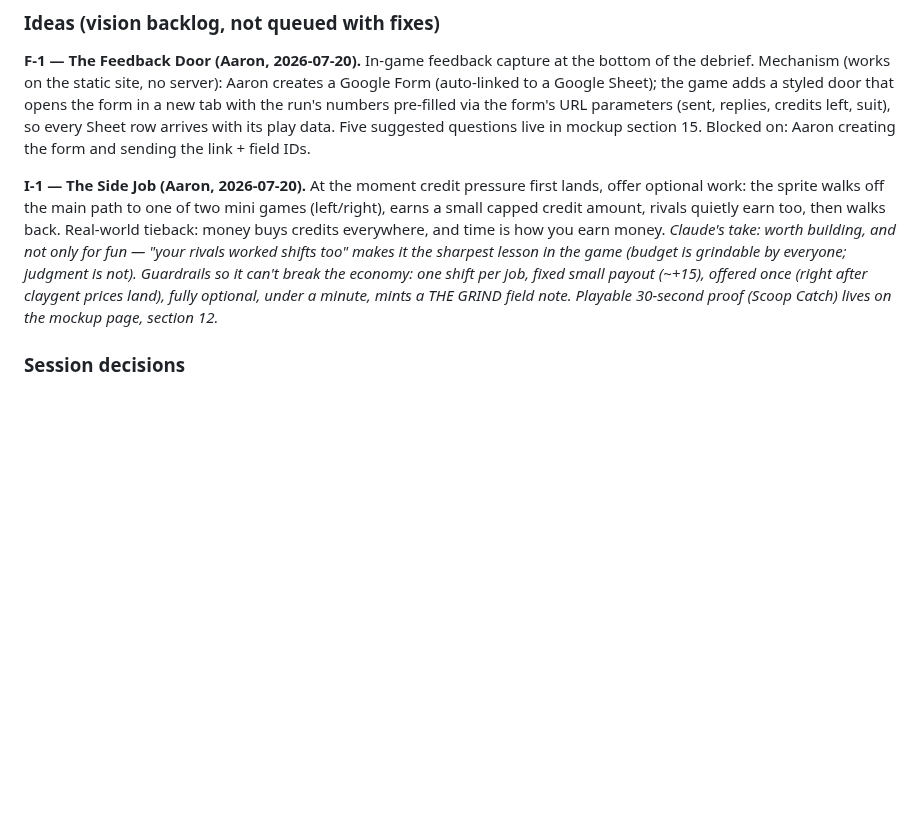
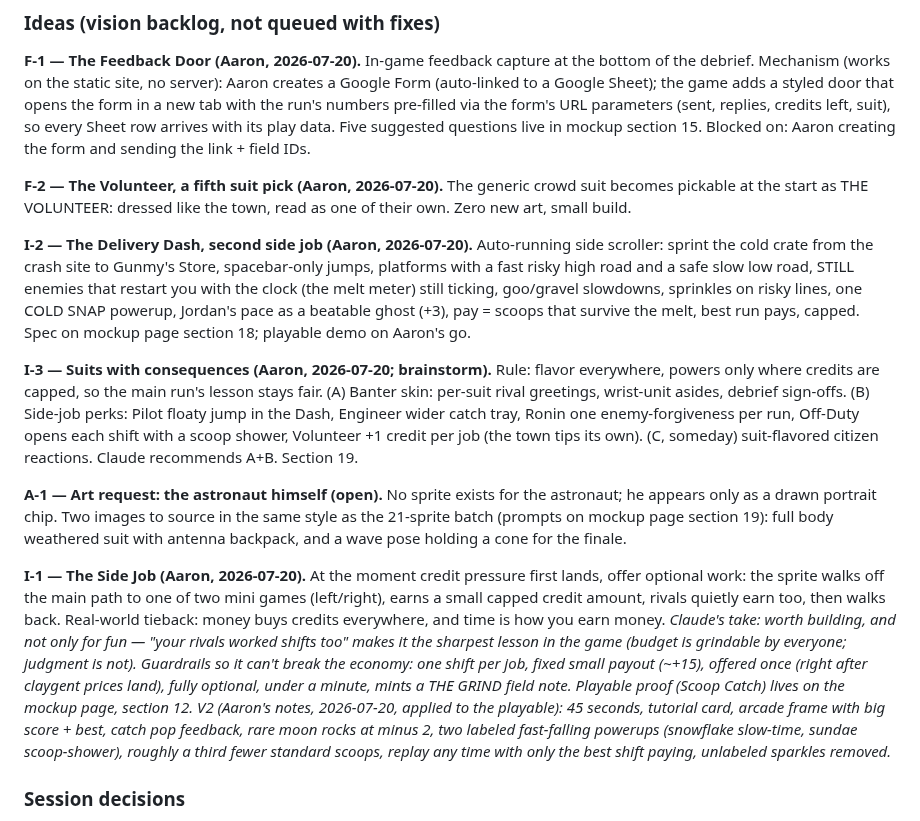
Before and after one commit to aselkridge/aarons-portfolio, a Markdown page: docs/PLAYTESTS.md, the part around the change. Drawn GitHub-style; blank space fills up the shorter version.

Commit message:
docs: PLAYTESTS.md logs Scoop Catch v2 spec, Delivery Dash (I-2), suit impacts (I-3), Volunteer pick (F-2), astronaut art request (A-1)
Co-Authored-By: Claude Fable 5 <noreply@anthropic.com>
Claude-Session: https://claude.ai/code/session_01YQUMkFS4pGFQis3EqCKCBT

```diff
--- a/docs/PLAYTESTS.md
+++ b/docs/PLAYTESTS.md
@@ -320,6 +320,34 @@ credits left, suit), so every Sheet row arrives with its play data.
 Five suggested questions live in mockup section 15. Blocked on: Aaron
 creating the form and sending the link + field IDs.
 
+**F-2 — The Volunteer, a fifth suit pick (Aaron, 2026-07-20).** The
+generic crowd suit becomes pickable at the start as THE VOLUNTEER: dressed
+like the town, read as one of their own. Zero new art, small build.
+
+**I-2 — The Delivery Dash, second side job (Aaron, 2026-07-20).**
+Auto-running side scroller: sprint the cold crate from the crash site to
+Gunmy's Store, spacebar-only jumps, platforms with a fast risky high road
+and a safe slow low road, STILL enemies that restart you with the clock
+(the melt meter) still ticking, goo/gravel slowdowns, sprinkles on risky
+lines, one COLD SNAP powerup, Jordan's pace as a beatable ghost (+3),
+pay = scoops that survive the melt, best run pays, capped. Spec on mockup
+page section 18; playable demo on Aaron's go.
+
+**I-3 — Suits with consequences (Aaron, 2026-07-20; brainstorm).**
+Rule: flavor everywhere, powers only where credits are capped, so the main
+run's lesson stays fair. (A) Banter skin: per-suit rival greetings,
+wrist-unit asides, debrief sign-offs. (B) Side-job perks: Pilot floaty
+jump in the Dash, Engineer wider catch tray, Ronin one enemy-forgiveness
+per run, Off-Duty opens each shift with a scoop shower, Volunteer +1
+credit per job (the town tips its own). (C, someday) suit-flavored citizen
+reactions. Claude recommends A+B. Section 19.
+
+**A-1 — Art request: the astronaut himself (open).** No sprite exists for
+the astronaut; he appears only as a drawn portrait chip. Two images to
+source in the same style as the 21-sprite batch (prompts on mockup page
+section 19): full body weathered suit with antenna backpack, and a wave
+pose holding a cone for the finale.
+
 **I-1 — The Side Job (Aaron, 2026-07-20).** At the moment credit pressure
 first lands, offer optional work: the sprite walks off the main path to
 one of two mini games (left/right), earns a small capped credit amount,
@@ -330,8 +358,14 @@ shifts too" makes it the sharpest lesson in the game (budget is grindable
 by everyone; judgment is not). Guardrails so it can't break the economy:
 one shift per job, fixed small payout (~+15), offered once (right after
 claygent prices land), fully optional, under a minute, mints a THE GRIND
-field note. Playable 30-second proof (Scoop Catch) lives on the mockup
+field note. Playable proof (Scoop Catch) lives on the mockup
 page, section 12.*
+*V2 (Aaron's notes, 2026-07-20, applied to the playable): 45 seconds,
+tutorial card, arcade frame with big score + best, catch pop feedback,
+rare moon rocks at minus 2, two labeled fast-falling powerups (snowflake
+slow-time, sundae scoop-shower), roughly a third fewer standard scoops,
+replay any time with only the best shift paying, unlabeled sparkles
+removed.*
 
 ### Session decisions
 
```
